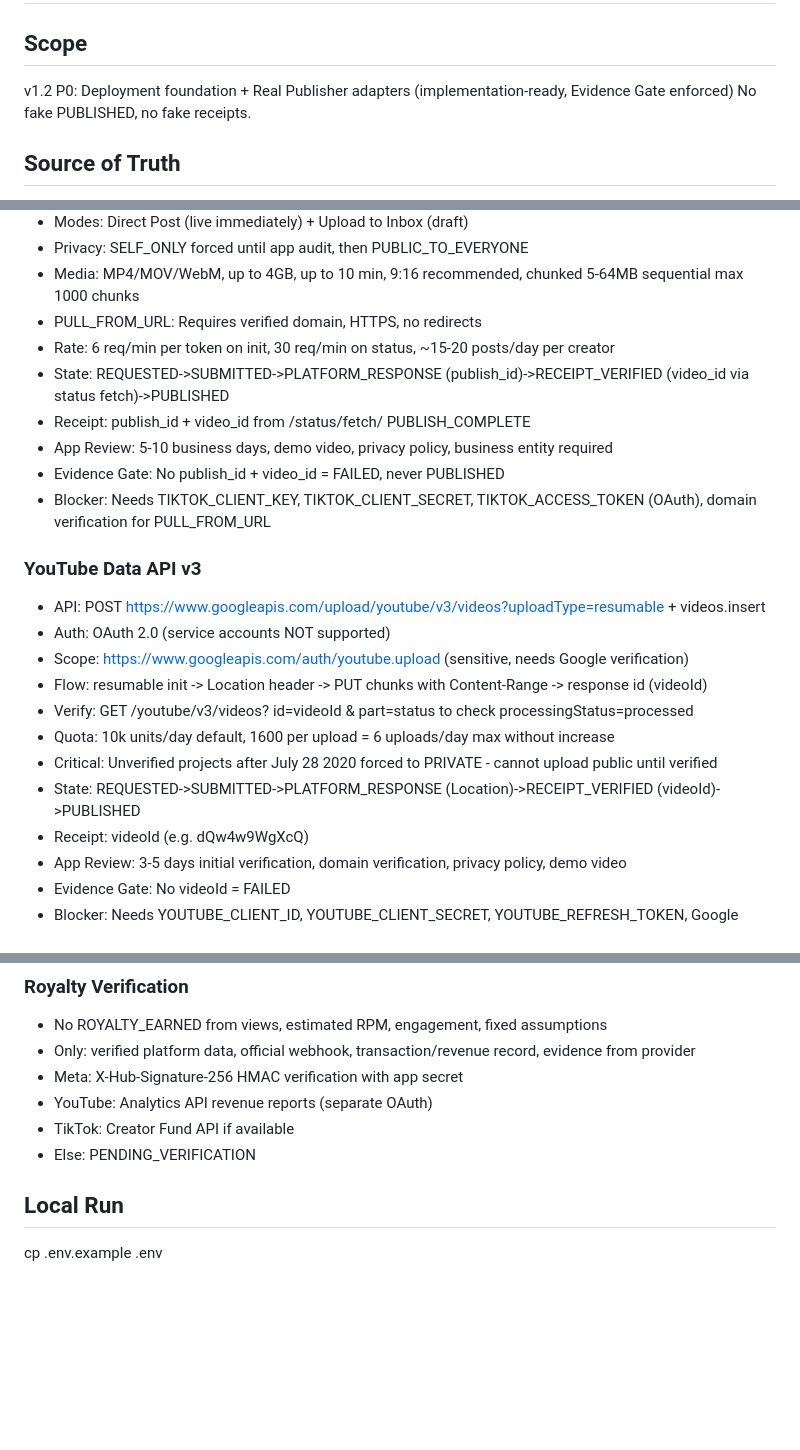
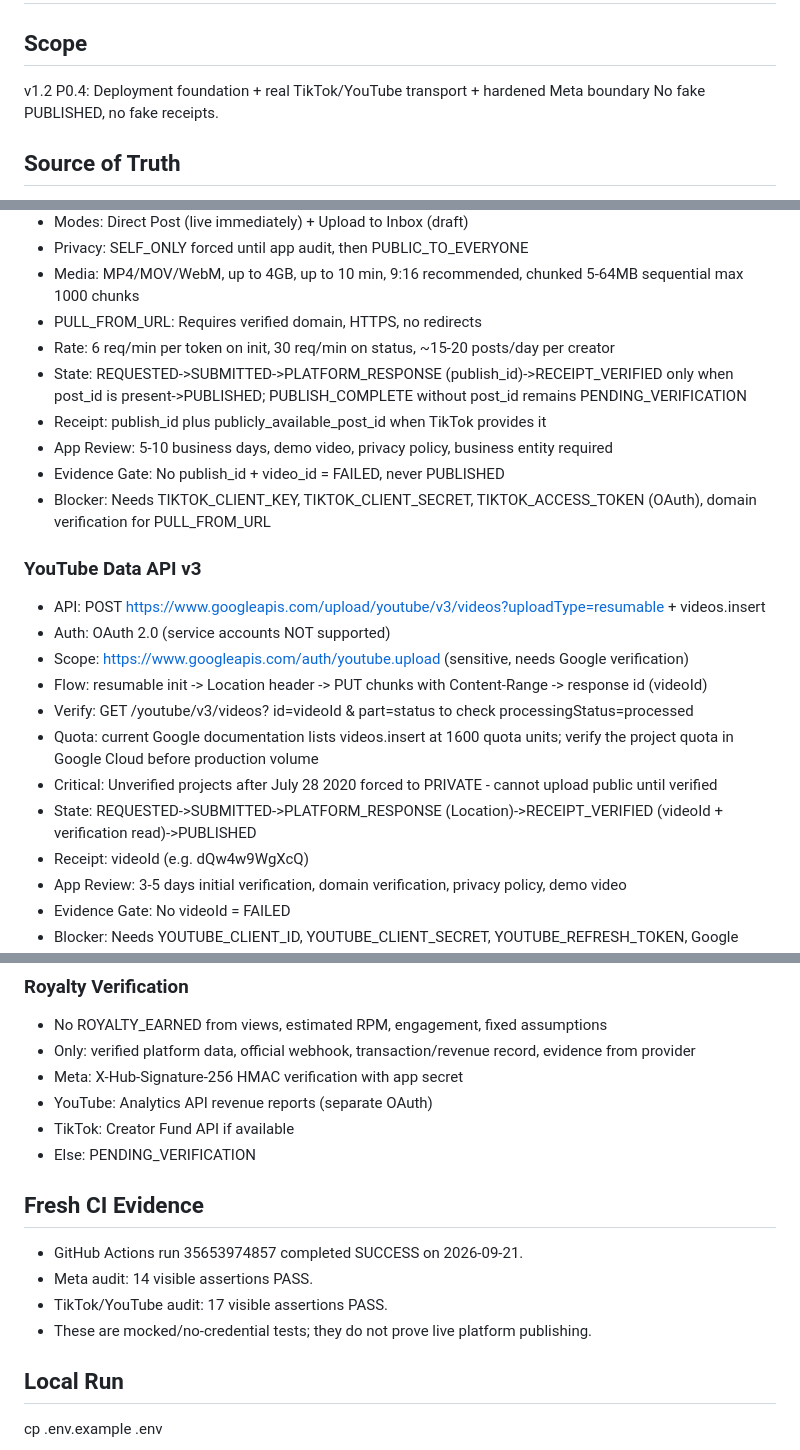
Before and after one commit to alkadyenjy2/alkadyenjy2-short-drama-video-agent, a Markdown page: DEPLOYMENT.md, 3 parts joined by grey strips. Rendered like a GitHub page; blank space fills up the shorter version.

Commit message:
docs: update deployment guide with fresh CI evidence

```diff
--- a/DEPLOYMENT.md
+++ b/DEPLOYMENT.md
@@ -1,7 +1,7 @@
 # DEPLOYMENT.md - Video Agent v1.2 P0 Real Publisher APIs
 
 ## Scope
-v1.2 P0: Deployment foundation + Real Publisher adapters (implementation-ready, Evidence Gate enforced)
+v1.2 P0.4: Deployment foundation + real TikTok/YouTube transport + hardened Meta boundary
 No fake PUBLISHED, no fake receipts.
 
 ## Source of Truth
@@ -23,8 +23,8 @@ This architecture is LOCKED, cannot be replaced.
 - Media: MP4/MOV/WebM, up to 4GB, up to 10 min, 9:16 recommended, chunked 5-64MB sequential max 1000 chunks
 - PULL_FROM_URL: Requires verified domain, HTTPS, no redirects
 - Rate: 6 req/min per token on init, 30 req/min on status, ~15-20 posts/day per creator
-- State: REQUESTED->SUBMITTED->PLATFORM_RESPONSE (publish_id)->RECEIPT_VERIFIED (video_id via status fetch)->PUBLISHED
-- Receipt: publish_id + video_id from /status/fetch/ PUBLISH_COMPLETE
+- State: REQUESTED->SUBMITTED->PLATFORM_RESPONSE (publish_id)->RECEIPT_VERIFIED only when post_id is present->PUBLISHED; PUBLISH_COMPLETE without post_id remains PENDING_VERIFICATION
+- Receipt: publish_id plus publicly_available_post_id when TikTok provides it
 - App Review: 5-10 business days, demo video, privacy policy, business entity required
 - Evidence Gate: No publish_id + video_id = FAILED, never PUBLISHED
 - Blocker: Needs TIKTOK_CLIENT_KEY, TIKTOK_CLIENT_SECRET, TIKTOK_ACCESS_TOKEN (OAuth), domain verification for PULL_FROM_URL
@@ -35,9 +35,9 @@ This architecture is LOCKED, cannot be replaced.
 - Scope: https://www.googleapis.com/auth/youtube.upload (sensitive, needs Google verification)
 - Flow: resumable init -> Location header -> PUT chunks with Content-Range -> response id (videoId)
 - Verify: GET /youtube/v3/videos? id=videoId & part=status to check processingStatus=processed
-- Quota: 10k units/day default, 1600 per upload = 6 uploads/day max without increase
+- Quota: current Google documentation lists videos.insert at 1600 quota units; verify the project quota in Google Cloud before production volume
 - Critical: Unverified projects after July 28 2020 forced to PRIVATE - cannot upload public until verified
-- State: REQUESTED->SUBMITTED->PLATFORM_RESPONSE (Location)->RECEIPT_VERIFIED (videoId)->PUBLISHED
+- State: REQUESTED->SUBMITTED->PLATFORM_RESPONSE (Location)->RECEIPT_VERIFIED (videoId + verification read)->PUBLISHED
 - Receipt: videoId (e.g. dQw4w9WgXcQ)
 - App Review: 3-5 days initial verification, domain verification, privacy policy, demo video
 - Evidence Gate: No videoId = FAILED
@@ -74,6 +74,12 @@ This architecture is LOCKED, cannot be replaced.
 - YouTube: Analytics API revenue reports (separate OAuth)
 - TikTok: Creator Fund API if available
 - Else: PENDING_VERIFICATION
+
+## Fresh CI Evidence
+- GitHub Actions run 35653974857 completed SUCCESS on 2026-09-21.
+- Meta audit: 14 visible assertions PASS.
+- TikTok/YouTube audit: 17 visible assertions PASS.
+- These are mocked/no-credential tests; they do not prove live platform publishing.
 
 ## Local Run
 cp .env.example .env
```
